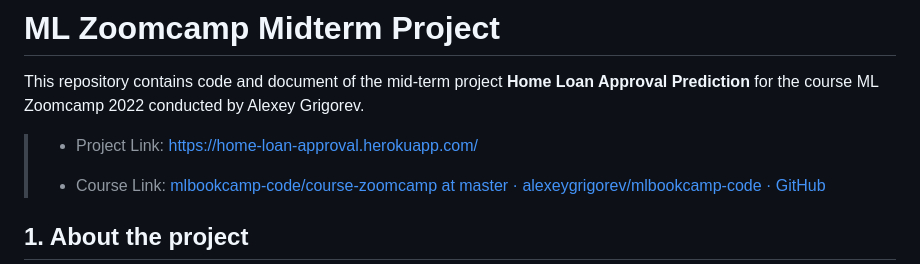
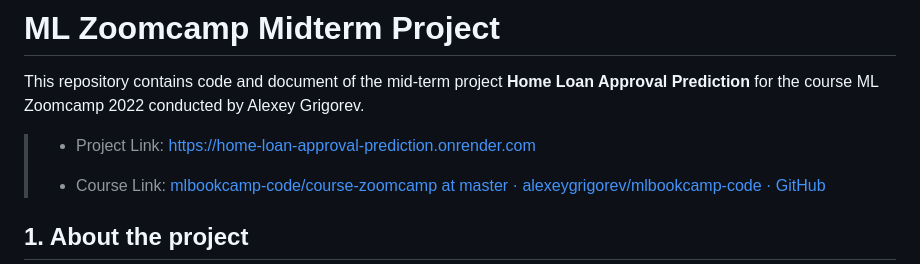
Before and after one commit to madhuri-15/home-loan-approval-prediction, a Markdown page: README.md, the part around the change. Rendered like a GitHub page.

```diff
--- a/README.md
+++ b/README.md
@@ -2,7 +2,7 @@
 
 This repository contains code and document of the mid-term project **Home Loan Approval Prediction** for the course ML Zoomcamp 2022 conducted by Alexey Grigorev.
 
-> * Project Link: https://home-loan-approval.herokuapp.com/
+> * Project Link: https://home-loan-approval-prediction.onrender.com
 >
 > * Course Link: [mlbookcamp-code/course-zoomcamp at master · alexeygrigorev/mlbookcamp-code · GitHub](https://github.com/alexeygrigorev/mlbookcamp-code/tree/master/course-zoomcamp)
 
```
